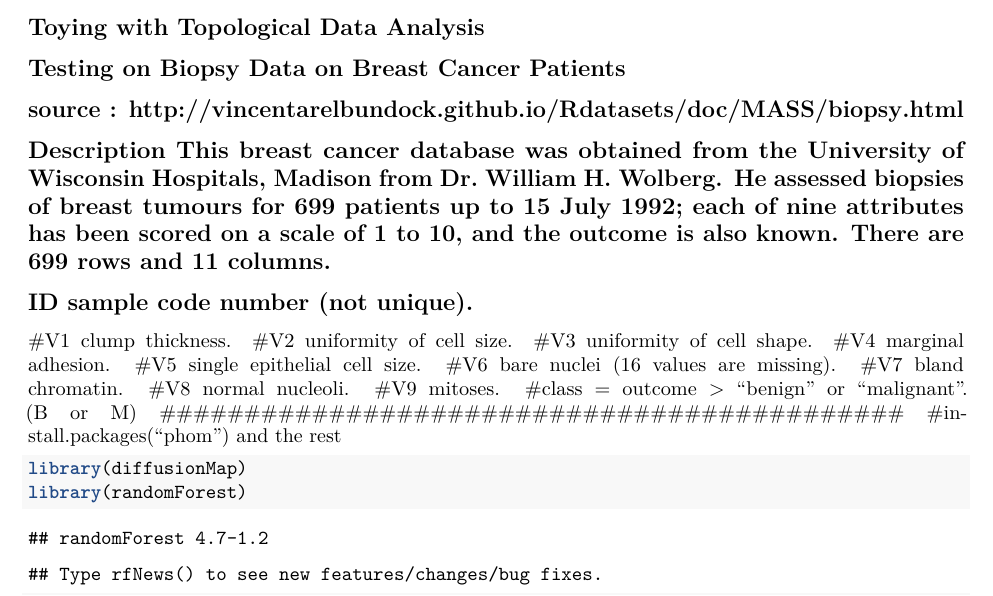
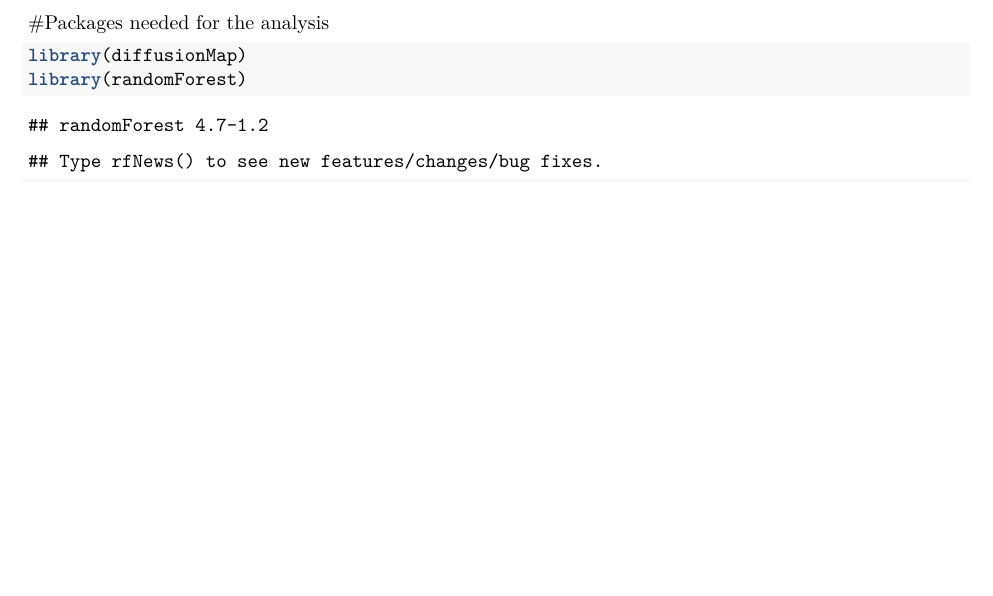
Before and after one commit to jacobakh/TDAProject, an R Markdown document (final research doc.Rmd): part of page 2 of 10 before the commit and part of page 1 of 10 after it, cut at the place of the change, the shorter picture padded with empty space. Rendered offline with R 4.5, knitr and Pandoc, then LaTeX, with nearby package versions; some code elsewhere in the file could not run offline.

Commit message:
wrangled data

````diff
--- a/final research doc.Rmd
+++ b/final research doc.Rmd
@@ -36,24 +36,9 @@ Source: https://coinmetrics.io/data-downloads/
 
 
 
+
 ############################################
-## Toying with Topological Data Analysis  ##
-## Testing on   Biopsy Data on Breast Cancer Patients
-## source : http://vincentarelbundock.github.io/Rdatasets/doc/MASS/biopsy.html
-## Description This breast cancer database was obtained from the University of Wisconsin Hospitals, Madison from Dr. William H. Wolberg. He assessed biopsies of breast tumours for 699 patients up to 15 July 1992; each of nine attributes has been scored on a scale of 1 to 10, and the outcome is also known. There are 699 rows and 11 columns.
-##  ID sample code number (not unique).
-#V1 clump thickness.
-#V2 uniformity of cell size.
-#V3 uniformity of cell shape.
-#V4 marginal adhesion.
-#V5 single epithelial cell size.
-#V6 bare nuclei (16 values are missing).
-#V7 bland chromatin.
-#V8 normal nucleoli.
-#V9 mitoses.
-#class = outcome >  "benign" or "malignant". (B or M)
-############################################
-#install.packages("phom") and the rest
+#Packages needed for the analysis
 ```{r}
 library(diffusionMap)
 library(randomForest)
````
Also changed, not shown: final research doc.Rmd (18 more changed lines).
